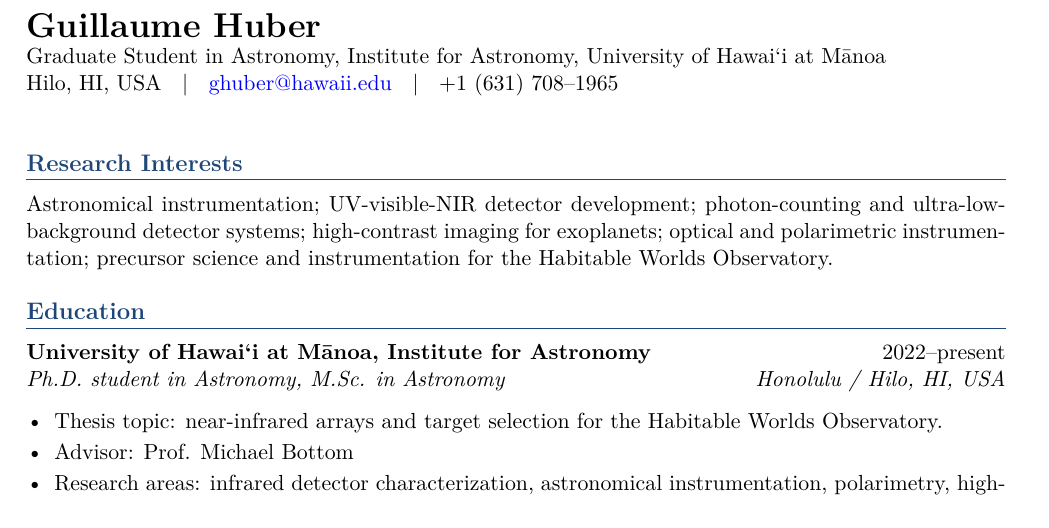
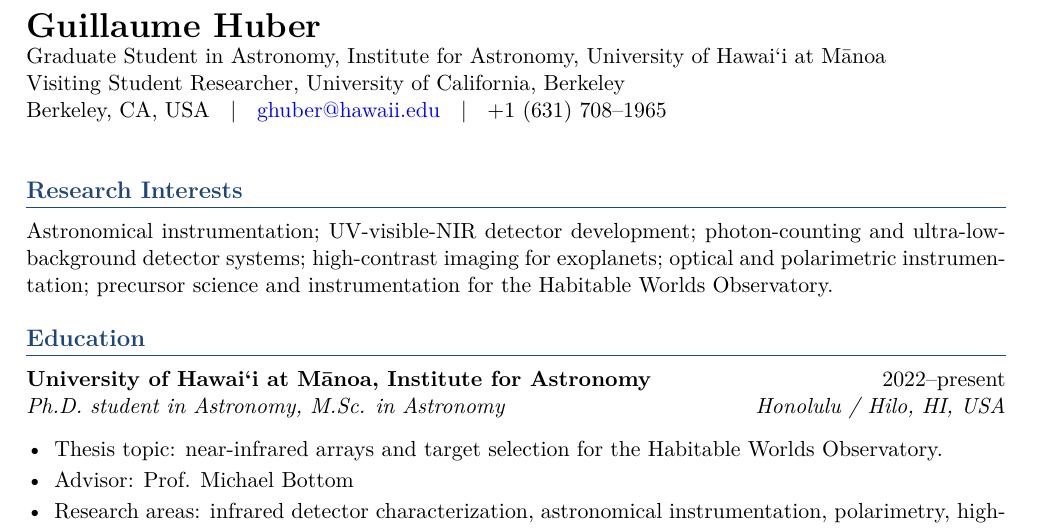
Before and after one commit to astroguihub/CV-academia-, a LaTeX document (main.tex): part of page 1 of 4, cut so that both start at the same text. Compiled offline with pdfLaTeX.

Commit message:
Updates from Overleaf

```diff
--- a/main.tex
+++ b/main.tex
@@ -53,7 +53,8 @@
 
 {\LARGE \textbf{Guillaume Huber}}\\[-1pt]
 Graduate Student in Astronomy, Institute for Astronomy, University of Hawai`i at M\=anoa\\
-Hilo, HI, USA \; | \; \href{mailto:ghuber@hawaii.edu}{ghuber@hawaii.edu} \; | \; +1 (631) 708--1965\\
+Visiting Student Researcher, University of California, Berkeley\\
+Berkeley, CA, USA \; | \; \href{mailto:ghuber@hawaii.edu}{ghuber@hawaii.edu} \; | \; +1 (631) 708--1965\\
 % Optional: add website, ADS profile, ORCID, GitHub, LinkedIn
 % \href{https://your-website.com}{your-website.com} \; | \; \href{https://orcid.org/XXXX-XXXX-XXXX-XXXX}{ORCID: XXXX-XXXX-XXXX-XXXX}
 
```
